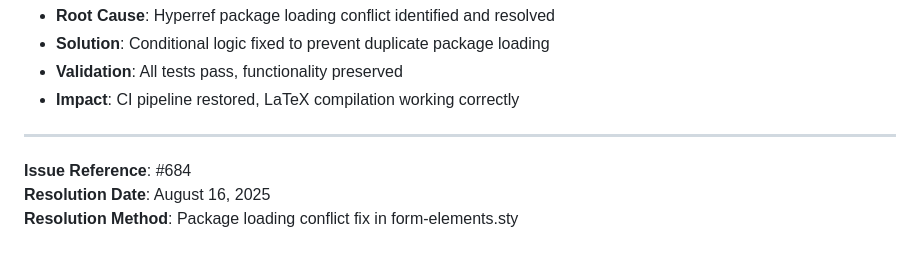
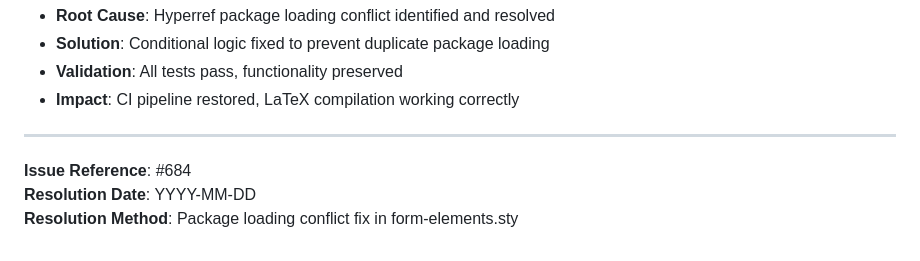
Before and after one commit to Darkness308/CTMM---PDF-in-LaTex, a Markdown page: ISSUE_684_RESOLUTION.md, the part around the change. Rendered like a GitHub page.

Commit message:
Update ISSUE_684_RESOLUTION.md
Co-authored-by: Copilot <175728472+Copilot@users.noreply.github.com>

```diff
--- a/ISSUE_684_RESOLUTION.md
+++ b/ISSUE_684_RESOLUTION.md
@@ -117,5 +117,5 @@ The failure was caused by a **hyperref package loading conflict** in the `style/
 ---
 
 **Issue Reference**: #684
-**Resolution Date**: August 16, 2025
+**Resolution Date**: YYYY-MM-DD
 **Resolution Method**: Package loading conflict fix in form-elements.sty
```
